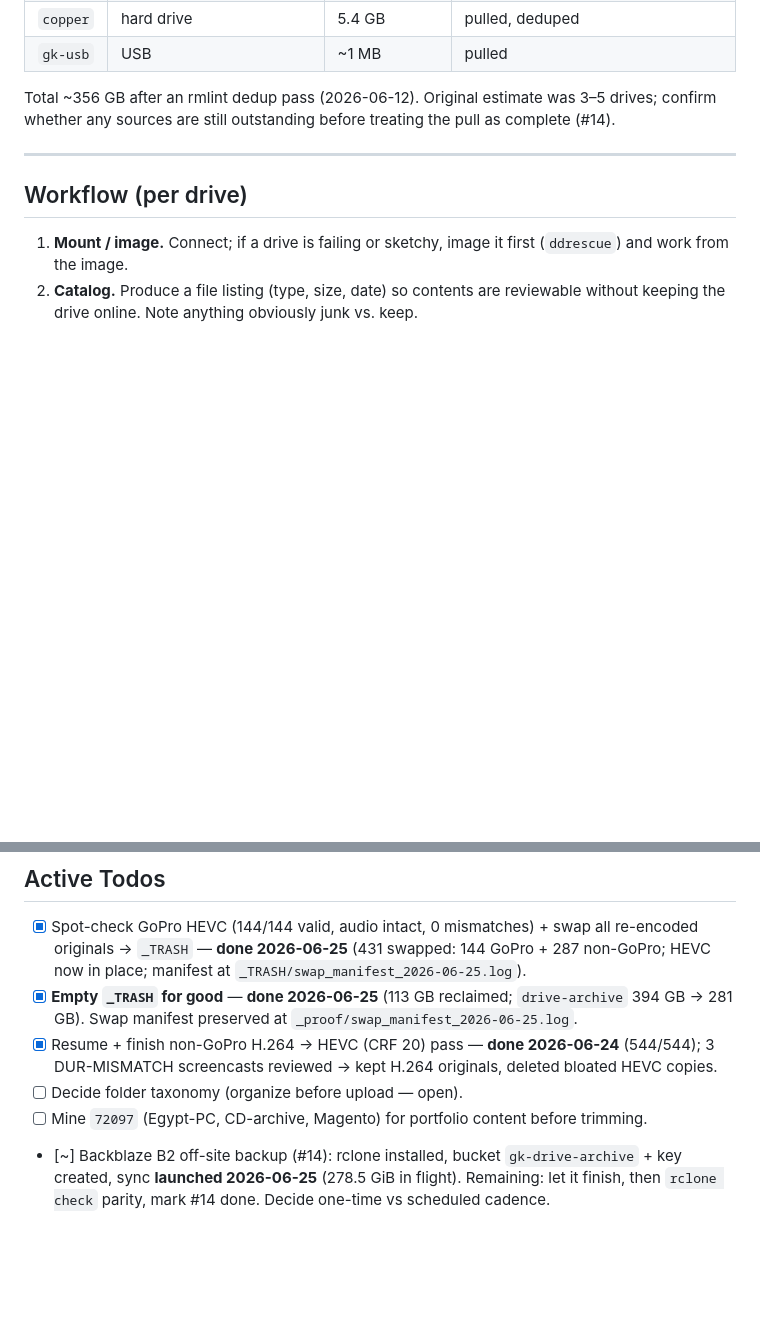
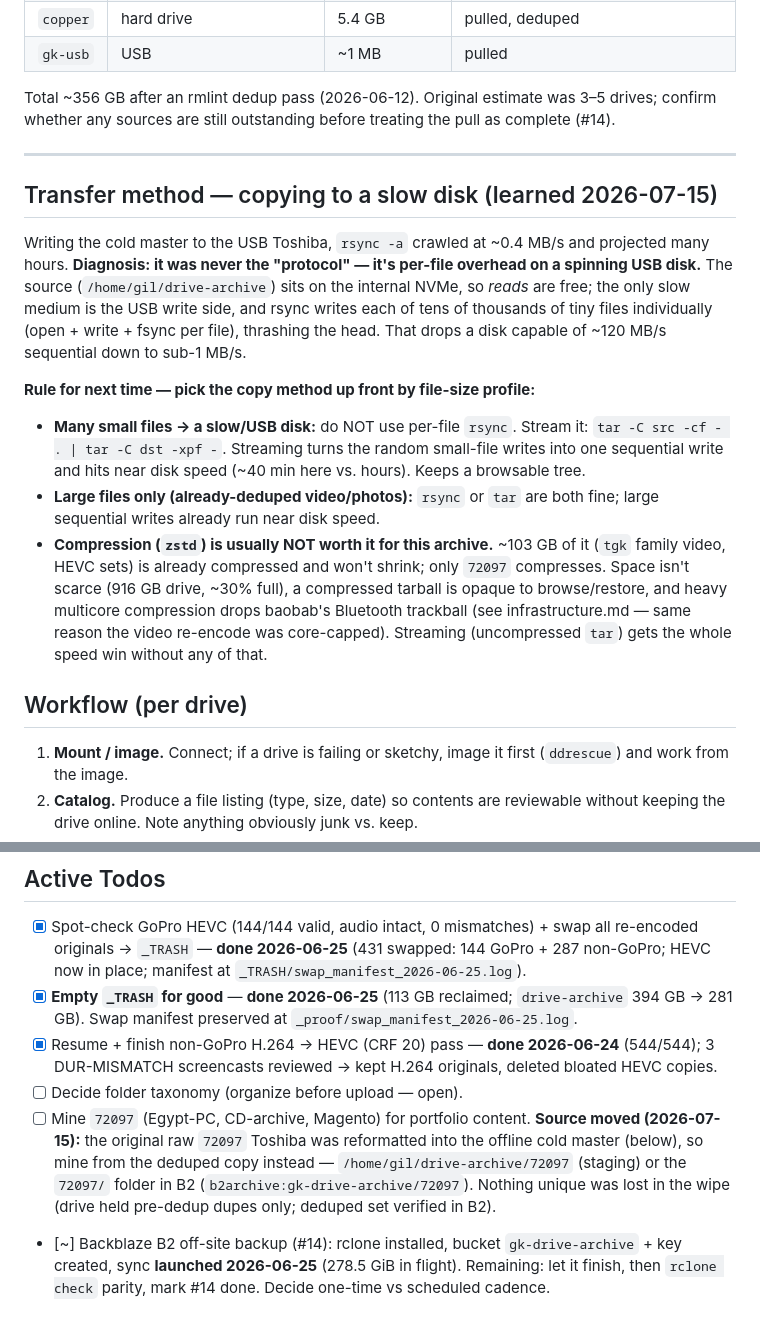
Before and after one commit to gil-buttonsimple/personal, a Markdown page: data-drives-consolidation.md, 2 parts joined by grey strips. Rendered like a GitHub page; blank space fills up the shorter version.

Commit message:
data: capture cold-copy transfer-method lesson (tar-stream, not per-file rsync, for many-small-files→slow USB); 72097 mining source repointed to staged/B2 after Toshiba repurposed as offline master

```diff
--- a/data-drives-consolidation.md
+++ b/data-drives-consolidation.md
@@ -61,6 +61,29 @@ as complete (#14).
 
 ---
 
+## Transfer method — copying to a slow disk (learned 2026-07-15)
+
+Writing the cold master to the USB Toshiba, `rsync -a` crawled at ~0.4 MB/s and
+projected many hours. **Diagnosis: it was never the "protocol" — it's per-file overhead
+on a spinning USB disk.** The source (`/home/gil/drive-archive`) sits on the internal
+NVMe, so *reads* are free; the only slow medium is the USB write side, and rsync writes
+each of tens of thousands of tiny files individually (open + write + fsync per file),
+thrashing the head. That drops a disk capable of ~120 MB/s sequential down to sub-1 MB/s.
+
+**Rule for next time — pick the copy method up front by file-size profile:**
+- **Many small files → a slow/USB disk:** do NOT use per-file `rsync`. Stream it:
+  `tar -C src -cf - . | tar -C dst -xpf -`. Streaming turns the random small-file writes
+  into one sequential write and hits near disk speed (~40 min here vs. hours). Keeps a
+  browsable tree.
+- **Large files only (already-deduped video/photos):** `rsync` or `tar` are both fine;
+  large sequential writes already run near disk speed.
+- **Compression (`zstd`) is usually NOT worth it for this archive.** ~103 GB of it
+  (`tgk` family video, HEVC sets) is already compressed and won't shrink; only `72097`
+  compresses. Space isn't scarce (916 GB drive, ~30% full), a compressed tarball is opaque
+  to browse/restore, and heavy multicore compression drops baobab's Bluetooth trackball
+  (see infrastructure.md — same reason the video re-encode was core-capped). Streaming
+  (uncompressed `tar`) gets the whole speed win without any of that.
+
 ## Workflow (per drive)
 
 1. **Mount / image.** Connect; if a drive is failing or sketchy, image it first
@@ -117,7 +140,12 @@ Projected: archive ~356 GB → **~135 GB** before B2.
 - [x] Resume + finish non-GoPro H.264 → HEVC (CRF 20) pass — **done 2026-06-24** (544/544);
       3 DUR-MISMATCH screencasts reviewed → kept H.264 originals, deleted bloated HEVC copies.
 - [ ] Decide folder taxonomy (organize before upload — open).
-- [ ] Mine `72097` (Egypt-PC, CD-archive, Magento) for portfolio content before trimming.
+- [ ] Mine `72097` (Egypt-PC, CD-archive, Magento) for portfolio content.
+      **Source moved (2026-07-15):** the original raw `72097` Toshiba was reformatted into the
+      offline cold master (below), so mine from the deduped copy instead —
+      `/home/gil/drive-archive/72097` (staging) or the `72097/` folder in B2
+      (`b2archive:gk-drive-archive/72097`). Nothing unique was lost in the wipe (drive held
+      pre-dedup dupes only; deduped set verified in B2).
 - [~] Backblaze B2 off-site backup (#14): rclone installed, bucket `gk-drive-archive` +
       key created, sync **launched 2026-06-25** (278.5 GiB in flight). Remaining: let it
       finish, then `rclone check` parity, mark #14 done. Decide one-time vs scheduled cadence.
```
